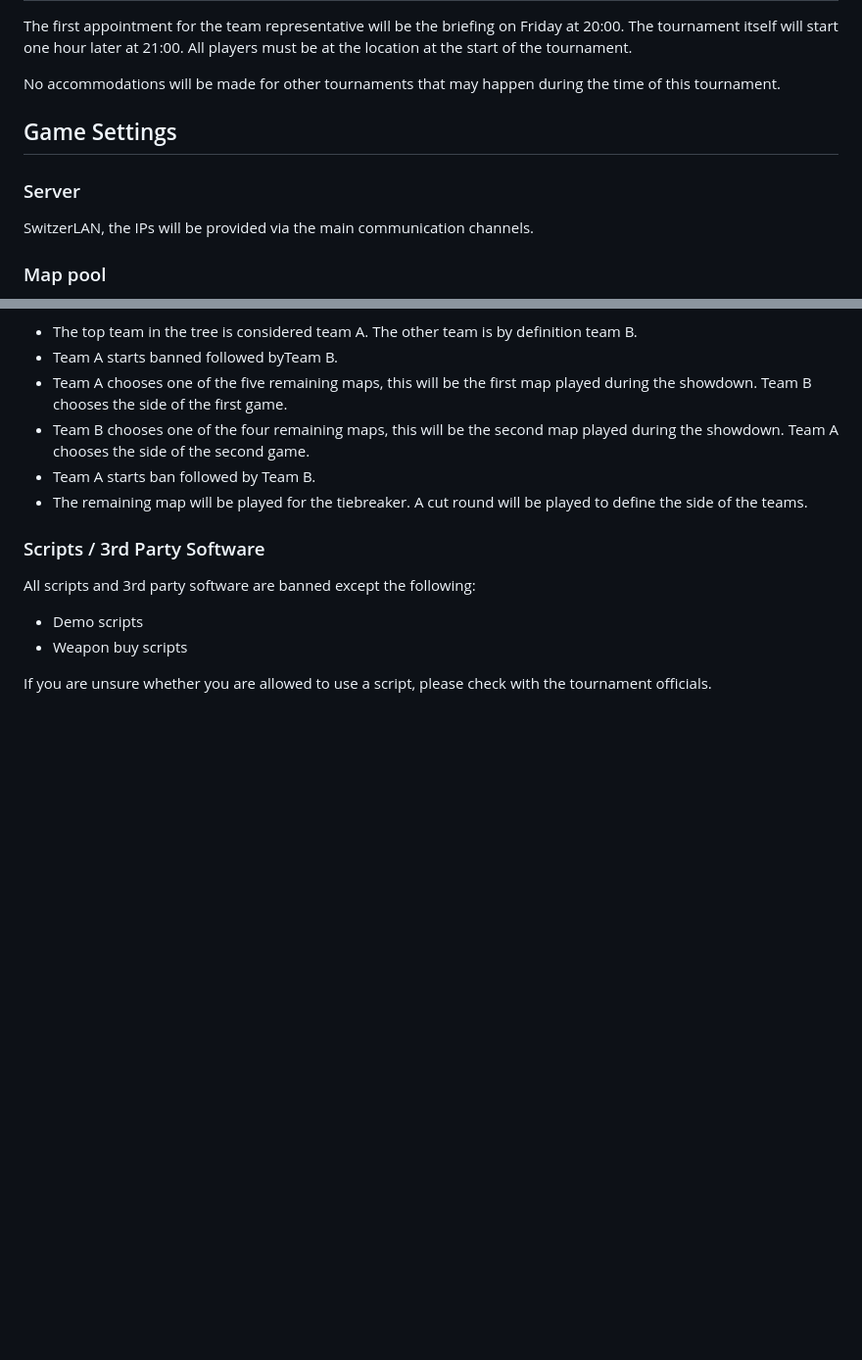
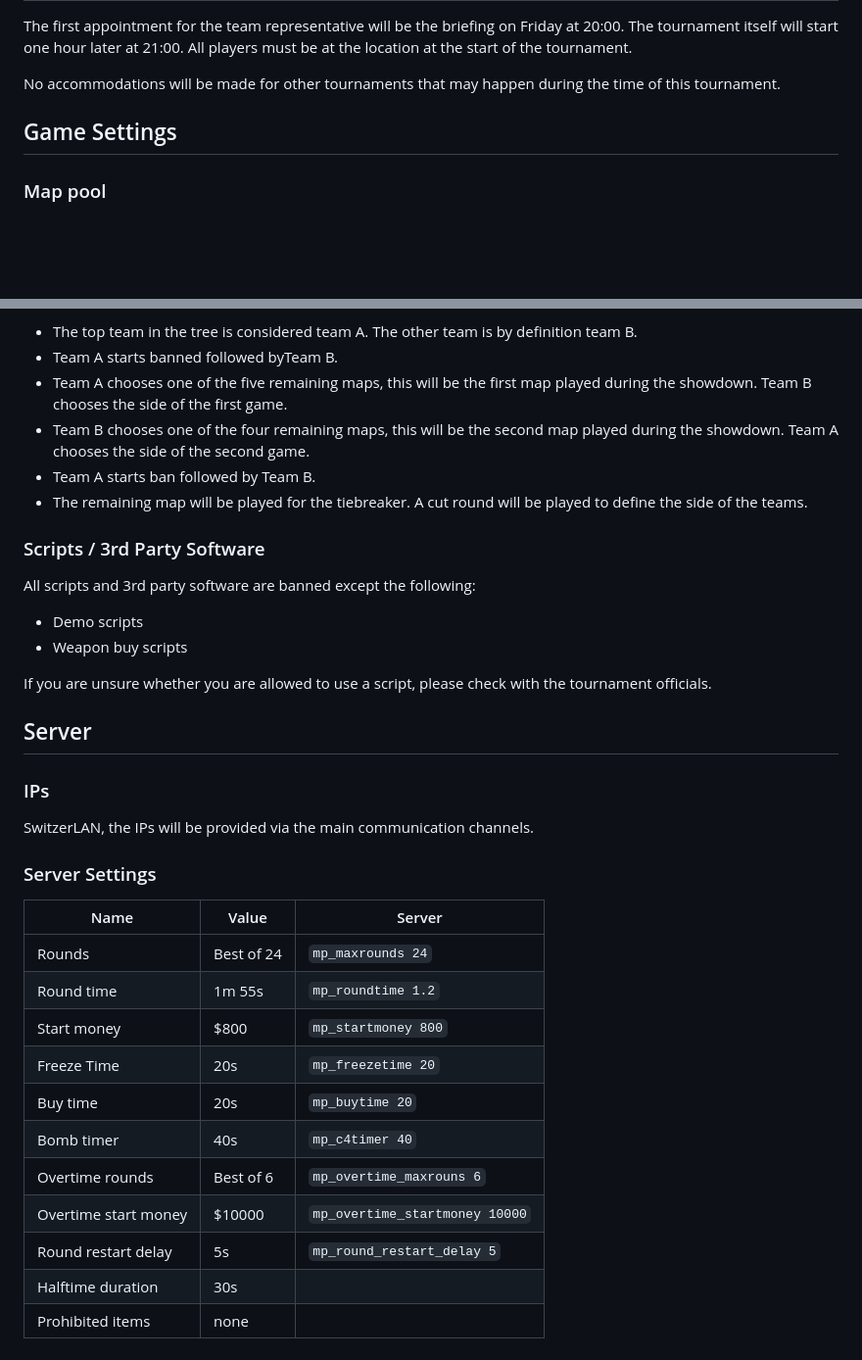
Before and after one commit to runebaas/switzerlan-rules, a Markdown page: rules/tournaments/cs2.md, 2 parts joined by grey strips. Shown at 98% size. Drawn GitHub-style; blank space fills up the shorter version.

Commit message:
CS2: Add server settings

```diff
--- a/rules/tournaments/cs2.md
+++ b/rules/tournaments/cs2.md
@@ -38,10 +38,6 @@ No accommodations will be made for other tournaments that may happen during the
 
 ## Game Settings
 
-### Server
-
-SwitzerLAN, the IPs will be provided via the main communication channels.
-
 ### Map pool
 
 * Inferno
@@ -81,3 +77,25 @@ All scripts and 3rd party software are banned except the following:
 * Weapon buy scripts
 
 If you are unsure whether you are allowed to use a script, please check with the tournament officials.
+
+## Server
+
+### IPs
+
+SwitzerLAN, the IPs will be provided via the main communication channels.
+
+### Server Settings
+
+| Name                 | Value      | Server                         |
+|----------------------|------------|--------------------------------|
+| Rounds               | Best of 24 | `mp_maxrounds 24`              |
+| Round time           | 1m 55s     | `mp_roundtime 1.2`             |
+| Start money          | $800       | `mp_startmoney 800`            |
+| Freeze Time          | 20s        | `mp_freezetime 20`             |
+| Buy time             | 20s        | `mp_buytime 20`                |
+| Bomb timer           | 40s        | `mp_c4timer 40`                |
+| Overtime rounds      | Best of 6  | `mp_overtime_maxrouns 6`       |
+| Overtime start money | $10000     | `mp_overtime_startmoney 10000` |
+| Round restart delay  | 5s         | `mp_round_restart_delay 5`     |
+| Halftime duration    | 30s        |                                |
+| Prohibited items     | none       |                                |
```
